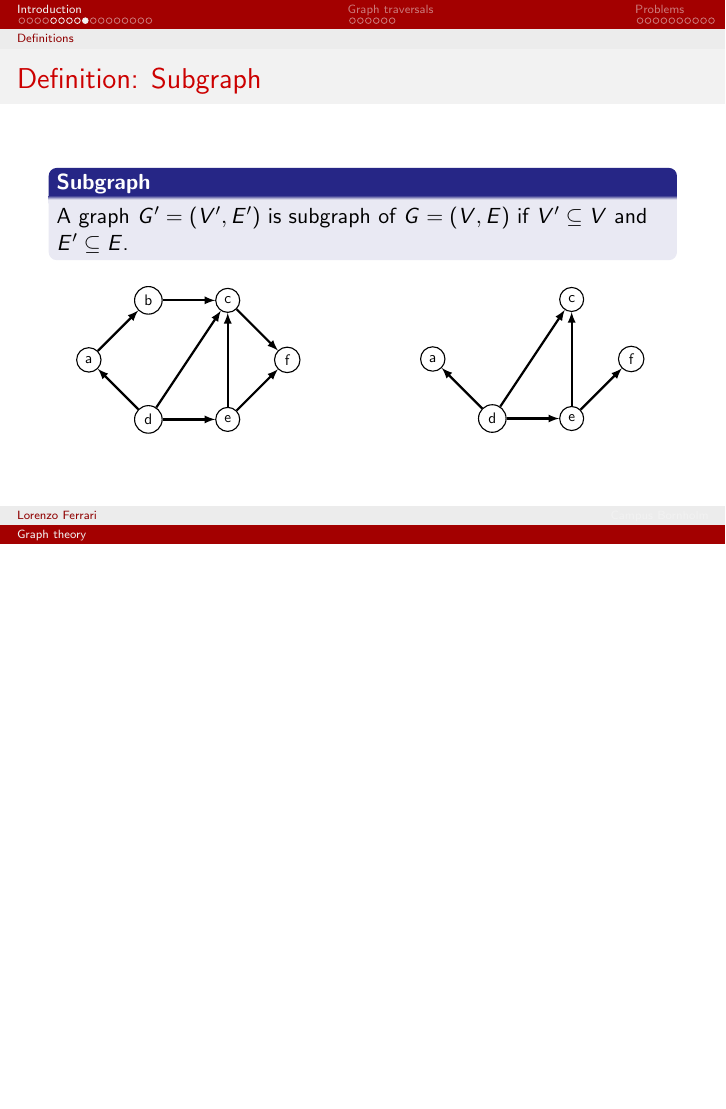
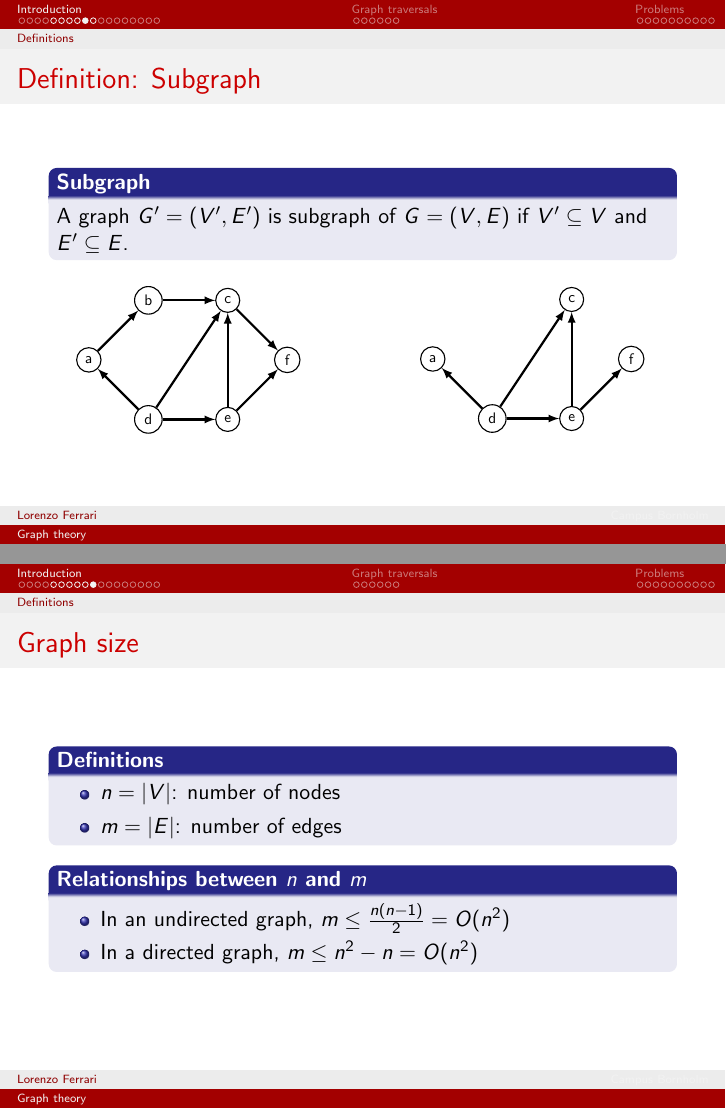
Before and after one commit to lorenzo-ferrari/introToGraphTheory, LaTeX slides (main.tex): page 11 of 35 before the commit and pages 11 and 12 of 36 after it, the two joined at a grey line, the shorter picture padded with empty space. Compiled offline with pdfLaTeX.

Commit message:
added graph size

```diff
--- a/main.tex
+++ b/main.tex
@@ -154,6 +154,21 @@
   \scalebox{0.7}{\input{pics/subgraph/subgraph.tex}}
   \end{center}
   \end{columns}
+\end{frame}
+
+\begin{frame}{Graph size}
+  \begin{block}{\textbf{Definitions}}
+    \begin{itemize}
+      \item $n = |V|$: number of nodes
+      \item $m = |E|$: number of edges
+    \end{itemize}
+  \end{block}
+  \begin{block}{\textbf{Relationships between $n$ and $m$}}
+    \begin{itemize}
+      \item In an undirected graph, $m \leq \frac{n(n-1)}{2} = O(n^2)$
+      \item In a directed graph, $m \leq n^2 - n = O(n^2)$
+    \end{itemize}
+  \end{block}
 \end{frame}
 
 \subsection{Kinds of graph}
```
Also changed, not shown: main.pdf.
